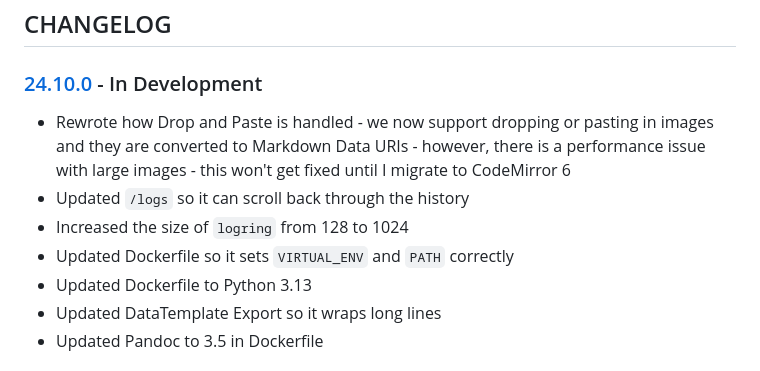
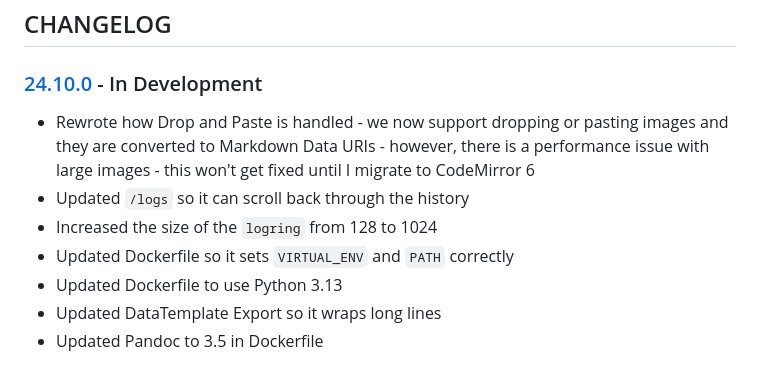
Before and after one commit to cmason3/jinjafx_server, a Markdown page: CHANGELOG.md, the part around the change. Drawn GitHub-style.

```diff
--- a/CHANGELOG.md
+++ b/CHANGELOG.md
@@ -1,11 +1,11 @@
 ## CHANGELOG
 
 ### [24.10.0] - In Development
-- Rewrote how Drop and Paste is handled - we now support dropping or pasting in images and they are converted to Markdown Data URIs - however, there is a performance issue with large images - this won't get fixed until I migrate to CodeMirror 6
+- Rewrote how Drop and Paste is handled - we now support dropping or pasting images and they are converted to Markdown Data URIs - however, there is a performance issue with large images - this won't get fixed until I migrate to CodeMirror 6
 - Updated `/logs` so it can scroll back through the history
-- Increased the size of `logring` from 128 to 1024
+- Increased the size of the `logring` from 128 to 1024
 - Updated Dockerfile so it sets `VIRTUAL_ENV` and `PATH` correctly
-- Updated Dockerfile to Python 3.13
+- Updated Dockerfile to use Python 3.13
 - Updated DataTemplate Export so it wraps long lines
 - Updated Pandoc to 3.5 in Dockerfile
 
```
